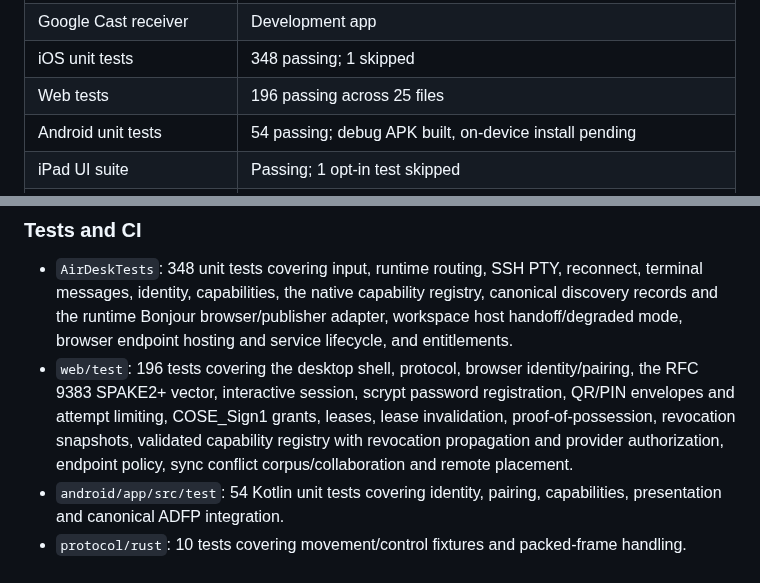
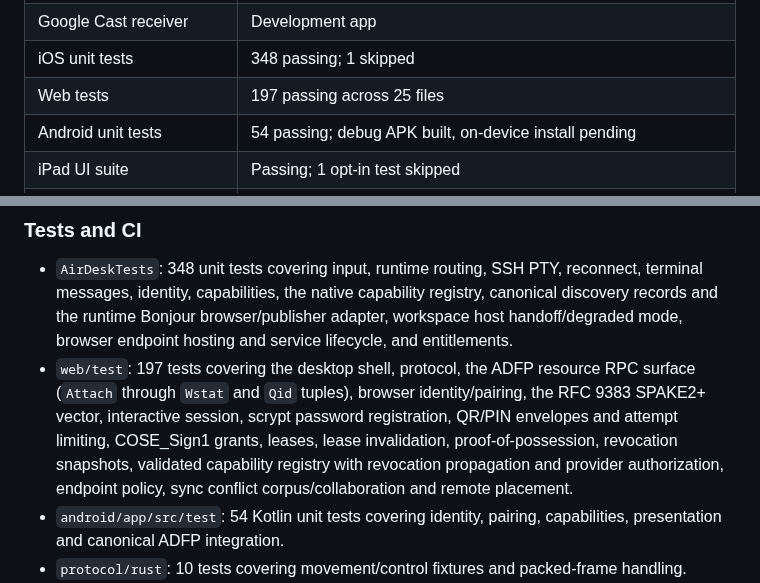
Before and after one commit to amharik/AirDesk, a Markdown page: README.md, 2 parts joined by grey strips. GitHub-like rendering.

Commit message:
Document ADFP resource RPC surface

```diff
--- a/README.md
+++ b/README.md
@@ -23,7 +23,7 @@ The target runtime baseline is WASI 0.2 worlds; WASI 0.3 is an evaluation target
 | AirPlay / external display | Implemented |
 | Google Cast receiver | Development app |
 | iOS unit tests | 348 passing; 1 skipped |
-| Web tests | 196 passing across 25 files |
+| Web tests | 197 passing across 25 files |
 | Android unit tests | 54 passing; debug APK built, on-device install pending |
 | iPad UI suite | Passing; 1 opt-in test skipped |
 | Workspace model and orchestration | Implemented with tests |
@@ -231,7 +231,7 @@ cargo test --manifest-path ../protocol/rust/Cargo.toml
 ### Tests and CI
 
 - `AirDeskTests`: 348 unit tests covering input, runtime routing, SSH PTY, reconnect, terminal messages, identity, capabilities, the native capability registry, canonical discovery records and the runtime Bonjour browser/publisher adapter, workspace host handoff/degraded mode, browser endpoint hosting and service lifecycle, and entitlements.
-- `web/test`: 196 tests covering the desktop shell, protocol, browser identity/pairing, the RFC 9383 SPAKE2+ vector, interactive session, scrypt password registration, QR/PIN envelopes and attempt limiting, COSE_Sign1 grants, leases, lease invalidation, proof-of-possession, revocation snapshots, validated capability registry with revocation propagation and provider authorization, endpoint policy, sync conflict corpus/collaboration and remote placement.
+- `web/test`: 197 tests covering the desktop shell, protocol, the ADFP resource RPC surface (`Attach` through `Wstat` and `Qid` tuples), browser identity/pairing, the RFC 9383 SPAKE2+ vector, interactive session, scrypt password registration, QR/PIN envelopes and attempt limiting, COSE_Sign1 grants, leases, lease invalidation, proof-of-possession, revocation snapshots, validated capability registry with revocation propagation and provider authorization, endpoint policy, sync conflict corpus/collaboration and remote placement.
 - `android/app/src/test`: 54 Kotlin unit tests covering identity, pairing, capabilities, presentation and canonical ADFP integration.
 - `protocol/rust`: 10 tests covering movement/control fixtures and packed-frame handling.
 - `AirDeskUITests`: controller and desktop flows, terminal typing, resize, transcript replay, remote SSH, and WinBox lifecycle.
```
Also changed, not shown: docs/protocols/ad-resource.md (+3 -3 lines), milestones.md (+3 -2 lines).
